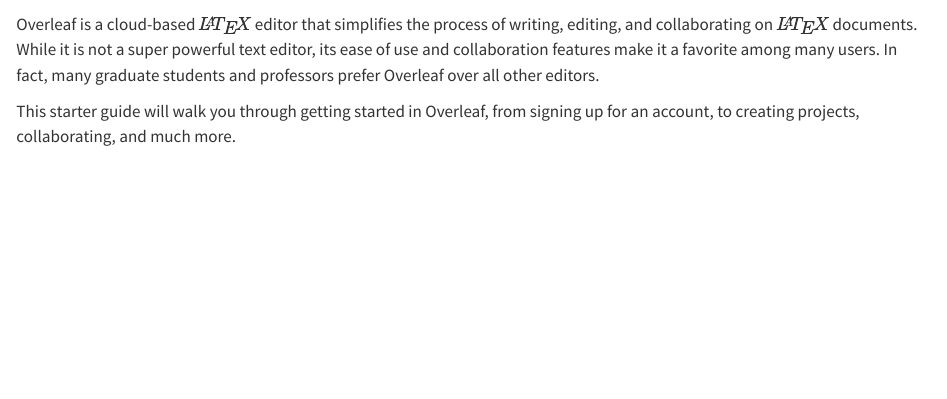
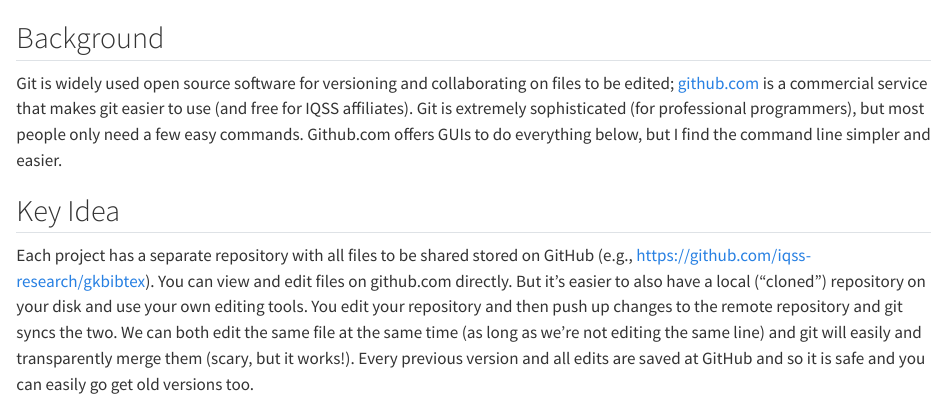
Before and after one commit to IQSS/git_guide, a Quarto document (introduction.qmd): the page in a window 1100 px wide, from 60 px down. Rendered offline with R 4.5, knitr and Pandoc in place of Quarto, with nearby package versions.

Commit message:
Update introduction.qmd

```diff
--- a/introduction.qmd
+++ b/introduction.qmd
@@ -1,5 +1,9 @@
 # Introduction {.sec-intro}
 
-Overleaf is a cloud-based $\LaTeX$ editor that simplifies the process of writing, editing, and collaborating on $\LaTeX$ documents. While it is not a super powerful text editor, its ease of use and collaboration features make it a favorite among many users. In fact, many graduate students and professors prefer Overleaf over all other editors.
+## Background
 
-This starter guide will walk you through getting started in Overleaf, from signing up for an account, to creating projects, collaborating, and much more.
+Git is widely used open source software for versioning and collaborating on files to be edited; [github.com](github.com) is a commercial service that makes git easier to use (and free for IQSS affiliates). Git is extremely sophisticated (for professional programmers), but most people only need a few easy commands. Github.com offers GUIs to do everything below, but I find the command line simpler and easier.
+
+## Key Idea
+
+Each project has a separate repository with all files to be shared stored on GitHub (e.g., https://github.com/iqss-research/gkbibtex). You can view and edit files on github.com directly. But it's easier to also have a local (“cloned”) repository on your disk and use your own editing tools. You edit your repository and then push up changes to the remote repository and git syncs the two. We can both edit the same file at the same time (as long as we're not editing the same line) and git will easily and transparently merge them (scary, but it works!). Every previous version and all edits are saved at GitHub and so it is safe and you can easily go get old versions too.
```
